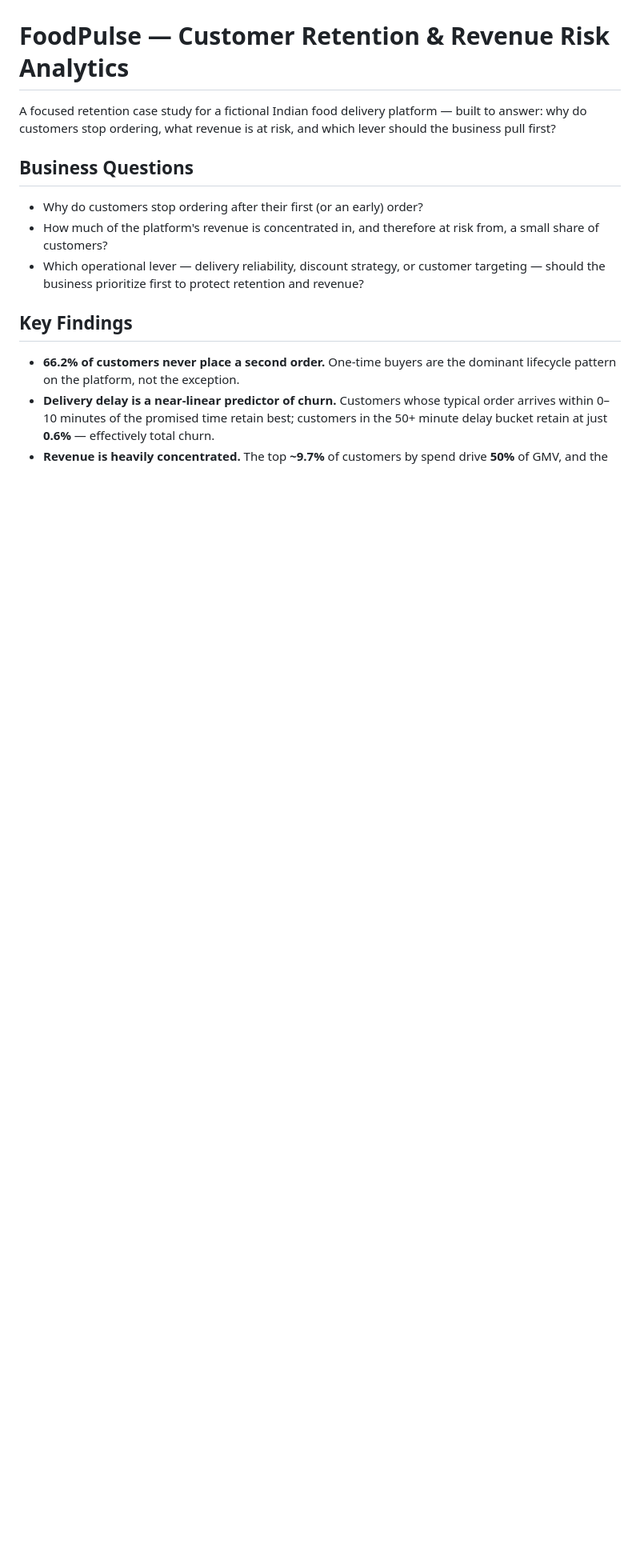
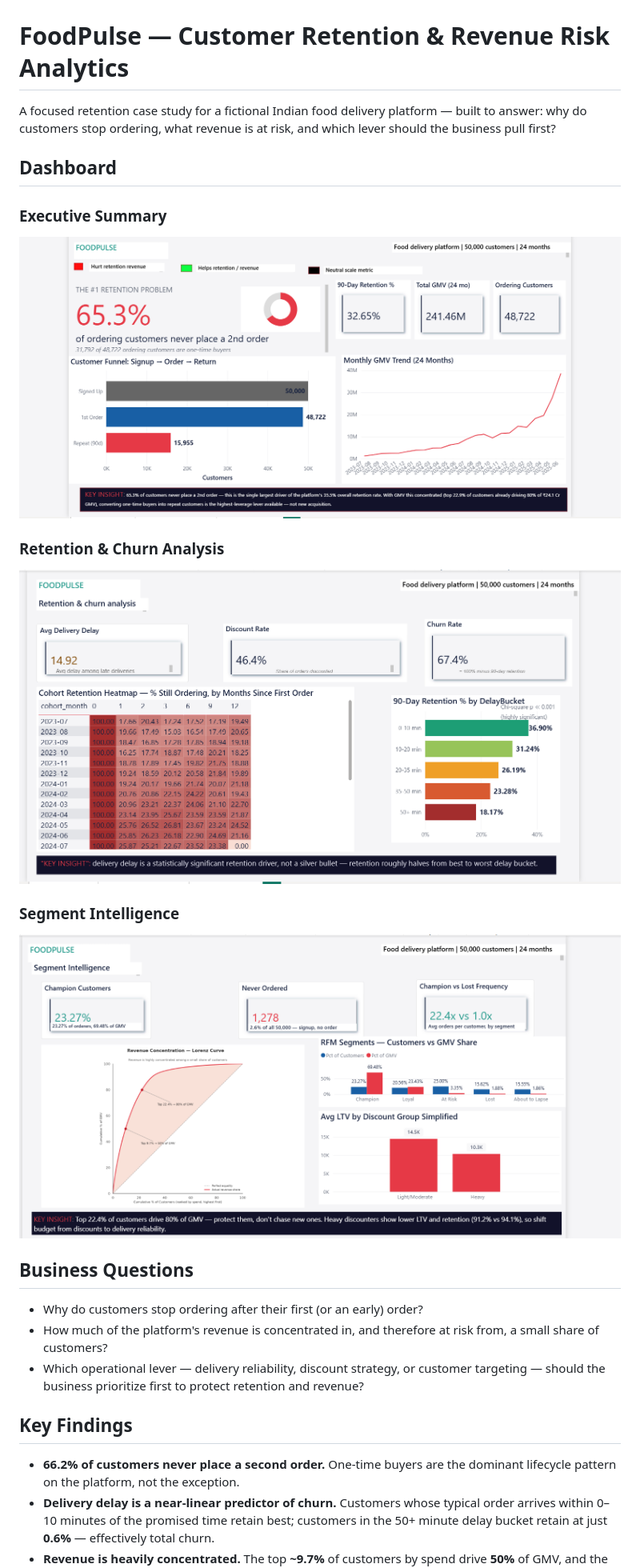
Before and after one commit to Vitthal38/foodpulse-retention-analytics, a Markdown page: README.md, the part around the change. Shown at 80% size. Drawn GitHub-style; blank space fills up the shorter version.

Commit message:
docs: add dashboard screenshots to README

```diff
--- a/README.md
+++ b/README.md
@@ -1,6 +1,17 @@
 # FoodPulse — Customer Retention & Revenue Risk Analytics
 
 A focused retention case study for a fictional Indian food delivery platform — built to answer: why do customers stop ordering, what revenue is at risk, and which lever should the business pull first?
+
+## Dashboard
+
+### Executive Summary
+![Executive Summary](dashboard/screenshots/page1_executive_summary.png)
+
+### Retention & Churn Analysis
+![Retention & Churn](dashboard/screenshots/page2_retention_churn.png)
+
+### Segment Intelligence
+![Segment Intelligence](dashboard/screenshots/page3_segment_intelligence.png)
 
 ## Business Questions
 
```
